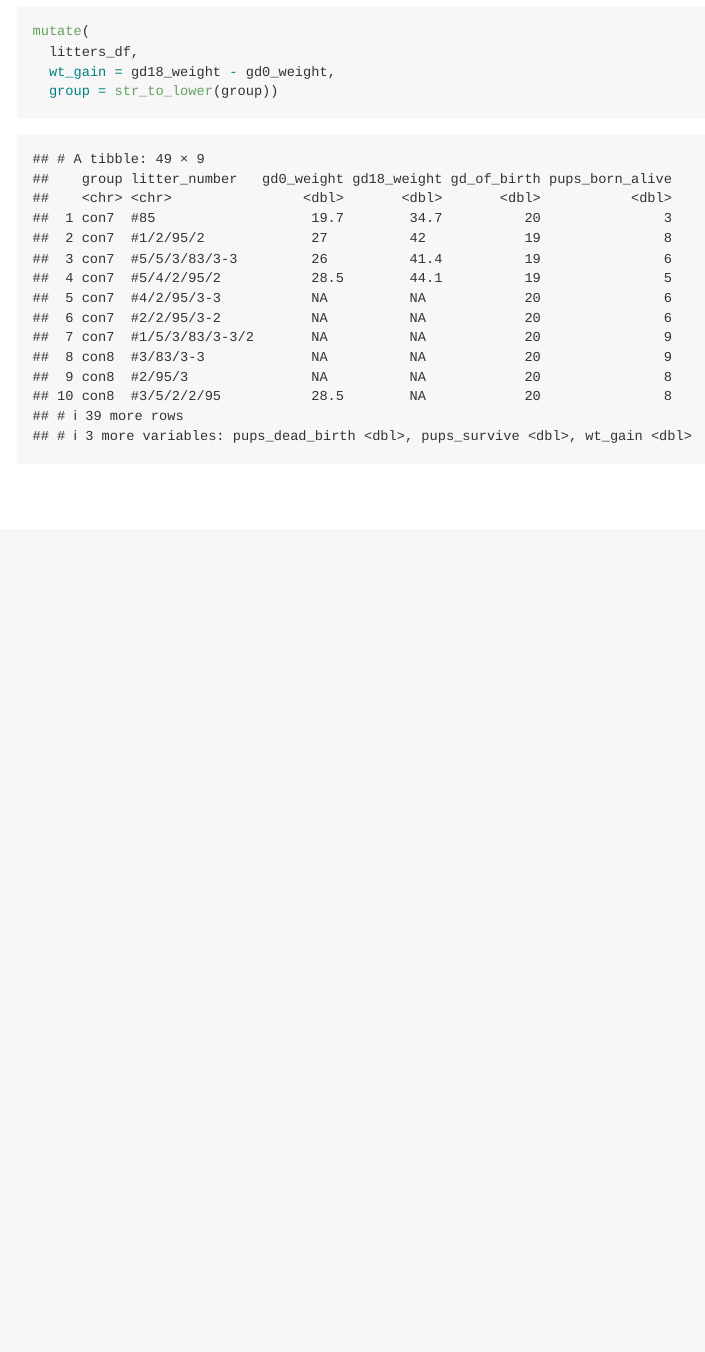
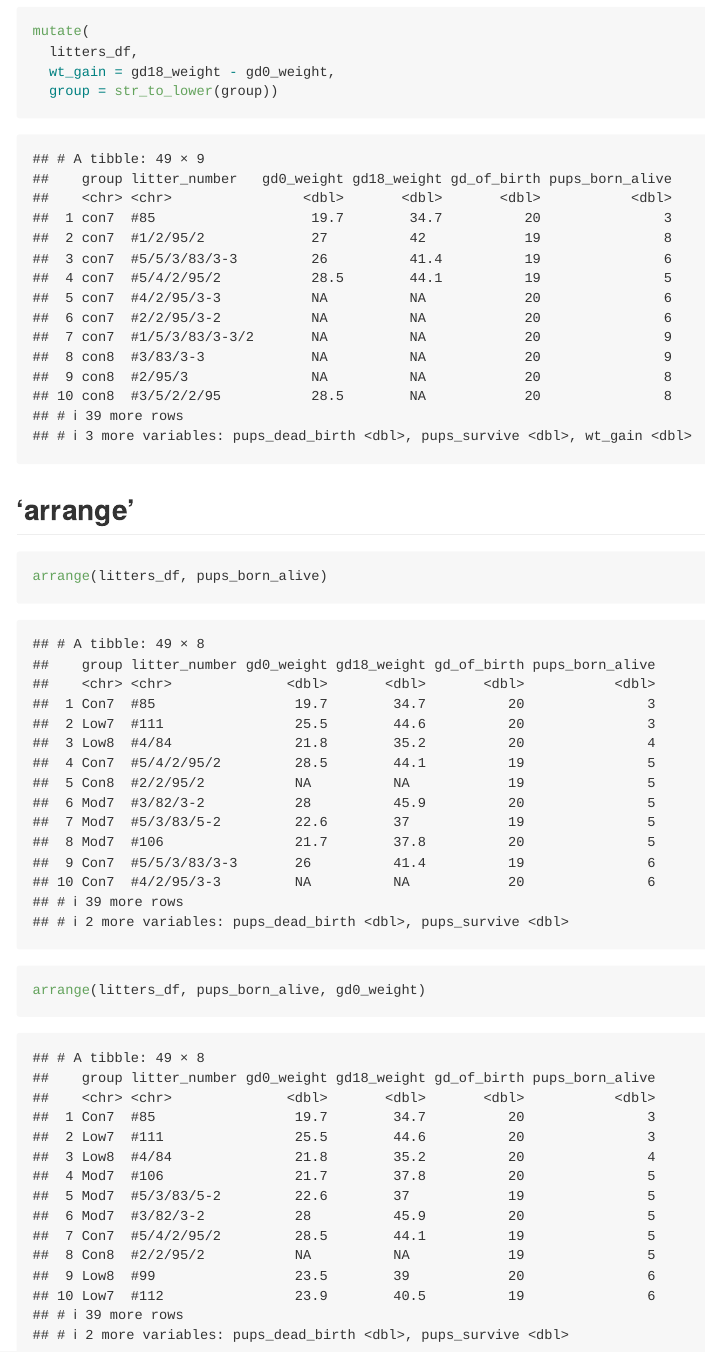
Before and after one commit to hm2900/data_wrangling_i, an R Markdown document (data_manipulation.Rmd): the page in a window 1100 px wide, from 8550 px down. Rendered offline with R 4.5, knitr and Pandoc, with nearby package versions; column names are cleaned by a stand-in for the janitor package.

Commit message:
arrange ...

````diff
--- a/data_manipulation.Rmd
+++ b/data_manipulation.Rmd
@@ -105,3 +105,13 @@ mutate(
   wt_gain = gd18_weight - gd0_weight,
   group = str_to_lower(group))
 ```
+
+## 'arrange'
+
+```{r}
+arrange(litters_df, pups_born_alive)
+```
+
+```{r}
+arrange(litters_df, pups_born_alive, gd0_weight)
+```
````
Also changed, not shown: data_manipulation.md.
